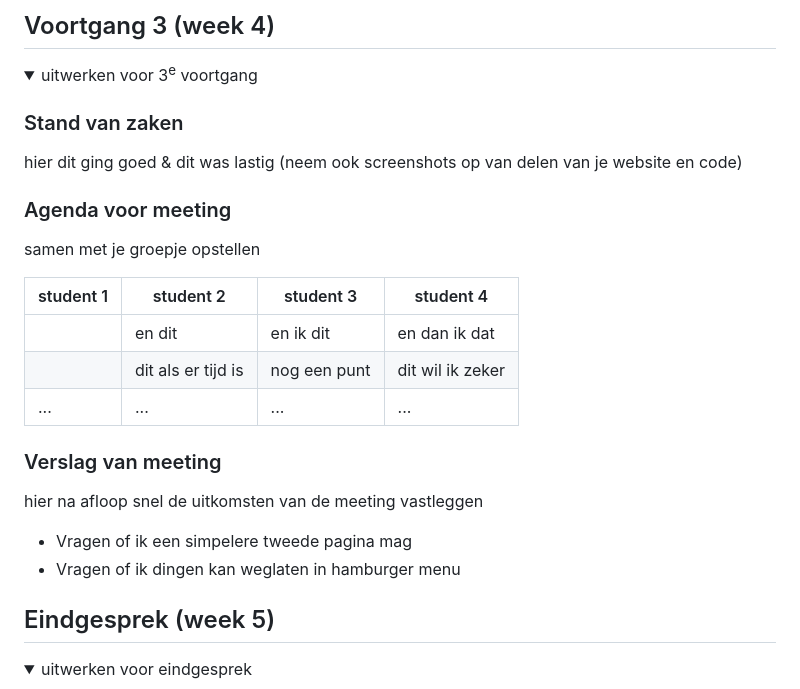
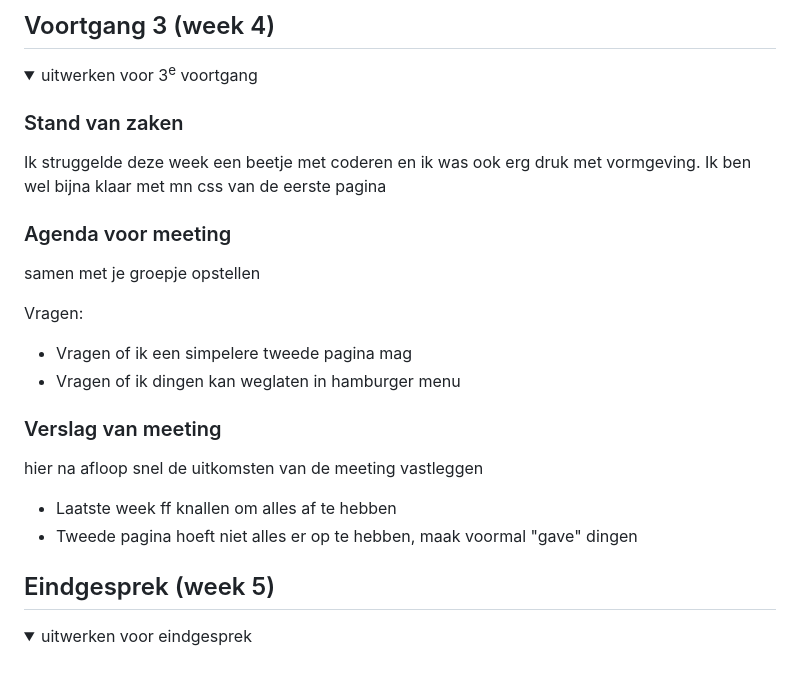
Before and after one commit to Kamajji22/FED-Ingmar, a Markdown page: README.md, the part around the change. Drawn GitHub-style; folded sections open.

Commit message:
zrjhoithbrhio

```diff
--- a/README.md
+++ b/README.md
@@ -202,24 +202,22 @@ Nb. Door *open* toe te voegen aan een *details* element kun je deze standaard op
   <summary>uitwerken voor 3<sup>e</sup> voortgang</summary>
 
   ### Stand van zaken
-  hier dit ging goed & dit was lastig (neem ook screenshots op van delen van je website en code)
+  Ik struggelde deze week een beetje met coderen en ik was ook erg druk met vormgeving. Ik ben wel bijna klaar met mn css van de eerste pagina
 
 
   ### Agenda voor meeting
   samen met je groepje opstellen
 
-  | student 1      | student 2          | student 3    | student 4        |
-  | ---            | ---                | ---          | ---              |
-  |         | en dit             | en ik dit    | en dan ik dat       |
-  |        | dit als er tijd is | nog een punt | dit wil ik zeker    |
-  | ...            | ...                | ...          | ...              |
+  Vragen:
+  - Vragen of ik een simpelere tweede pagina mag
+  - Vragen of ik dingen kan weglaten in hamburger menu
 
 
   ### Verslag van meeting
   hier na afloop snel de uitkomsten van de meeting vastleggen
 
-  - Vragen of ik een simpelere tweede pagina mag
-  - Vragen of ik dingen kan weglaten in hamburger menu
+  - Laatste week ff knallen om alles af te hebben
+  - Tweede pagina hoeft niet alles er op te hebben, maak voormal "gave" dingen
 
 </details>
 
```
